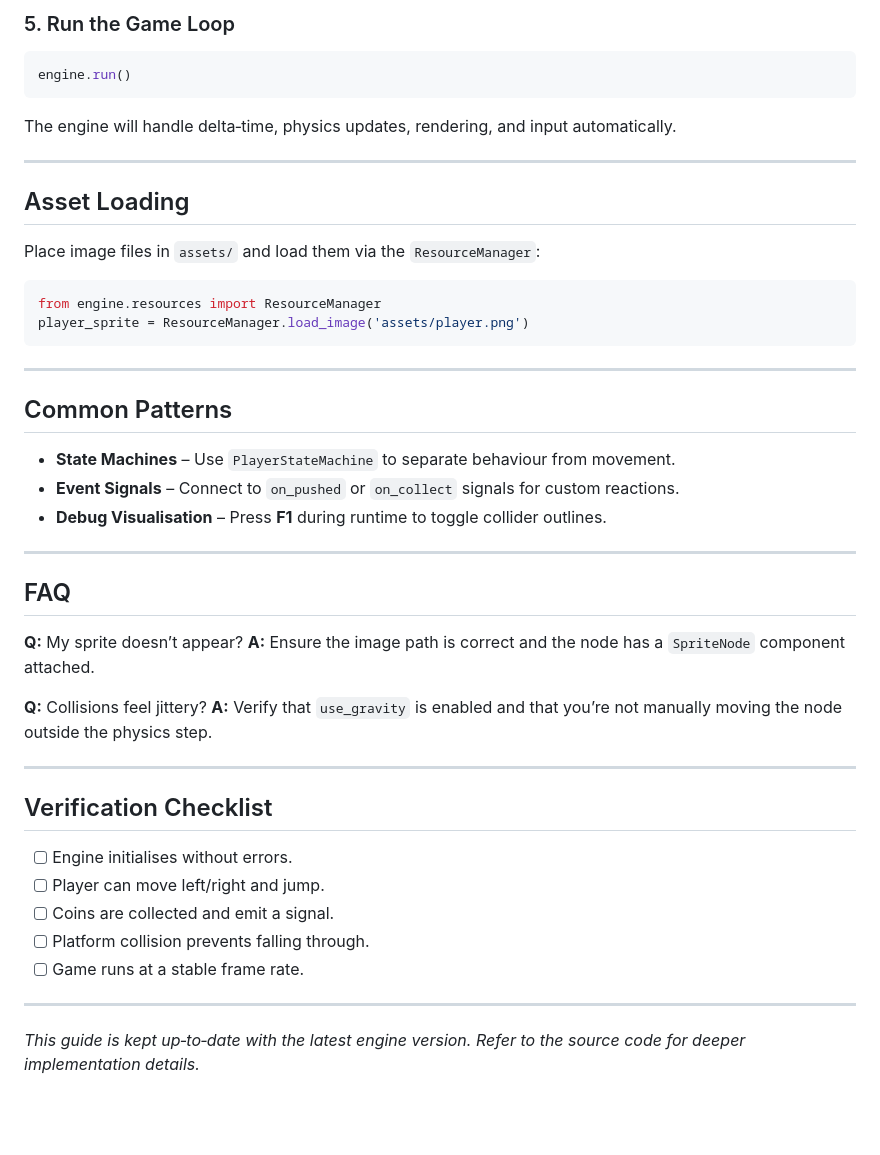
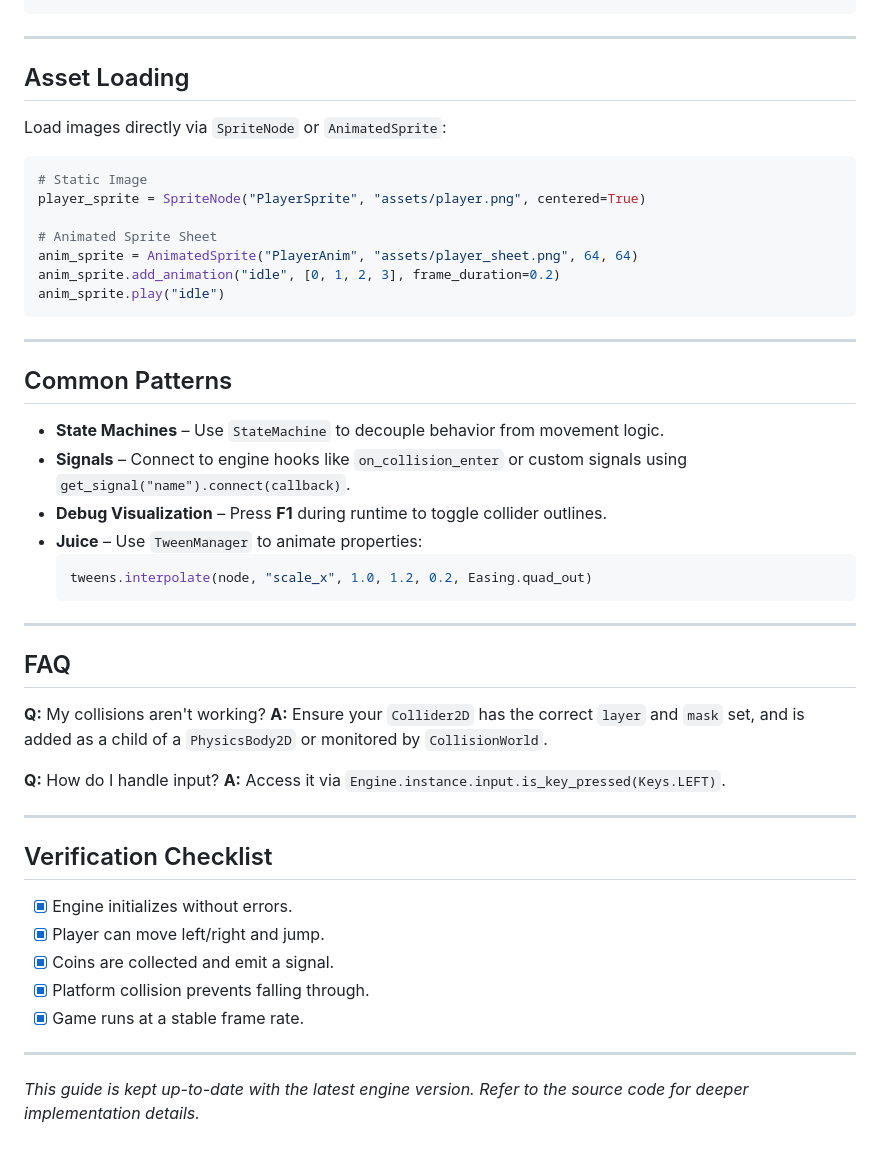
Before and after one commit to nalqit/py-engine, a Markdown page: ENGINE_USAGE.md, the part around one of its changes. GitHub-like rendering; blank space fills up the shorter version.

````diff
--- a/ENGINE_USAGE.md
+++ b/ENGINE_USAGE.md
@@ -81,52 +93,53 @@ scene.add_child(platform)
 ```
-
-### 5. Run the Game Loop
-
-```python
-engine.run()
-```
-
-The engine will handle delta‑time, physics updates, rendering, and input automatically.
 
 ---
 
 ## Asset Loading
 
-Place image files in `assets/` and load them via the `ResourceManager`:
+Load images directly via `SpriteNode` or `AnimatedSprite`:
 
 ```python
-from engine.resources import ResourceManager
-player_sprite = ResourceManager.load_image('assets/player.png')
+# Static Image
+player_sprite = SpriteNode("PlayerSprite", "assets/player.png", centered=True)
+
+# Animated Sprite Sheet
+anim_sprite = AnimatedSprite("PlayerAnim", "assets/player_sheet.png", 64, 64)
+anim_sprite.add_animation("idle", [0, 1, 2, 3], frame_duration=0.2)
+anim_sprite.play("idle")
 ```
 
 ---
 
 ## Common Patterns
 
-- **State Machines** – Use `PlayerStateMachine` to separate behaviour from movement.
-- **Event Signals** – Connect to `on_pushed` or `on_collect` signals for custom reactions.
-- **Debug Visualisation** – Press **F1** during runtime to toggle collider outlines.
+- **State Machines** – Use `StateMachine` to decouple behavior from movement logic.
+- **Signals** – Connect to engine hooks like `on_collision_enter` or custom signals using `get_signal("name").connect(callback)`.
+- **Debug Visualization** – Press **F1** during runtime to toggle collider outlines.
+- **Juice** – Use `TweenManager` to animate properties:
+  ```python
+  tweens.interpolate(node, "scale_x", 1.0, 1.2, 0.2, Easing.quad_out)
+  ```
 
 ---
 
 ## FAQ
 
-**Q:** My sprite doesn’t appear?
-**A:** Ensure the image path is correct and the node has a `SpriteNode` component attached.
+**Q:** My collisions aren't working?
+**A:** Ensure your `Collider2D` has the correct `layer` and `mask` set, and is added as a child of a `PhysicsBody2D` or monitored by `CollisionWorld`.
 
-**Q:** Collisions feel jittery?
-**A:** Verify that `use_gravity` is enabled and that you’re not manually moving the node outside the physics step.
+**Q:** How do I handle input?
+**A:** Access it via `Engine.instance.input.is_key_pressed(Keys.LEFT)`.
 
 ---
 
 ## Verification Checklist
 
-- [ ] Engine initialises without errors.
-- [ ] Player can move left/right and jump.
-- [ ] Coins are collected and emit a signal.
-- [ ] Platform collision prevents falling through.
-- [ ] Game runs at a stable frame rate.
+- [x] Engine initializes without errors.
+- [x] Player can move left/right and jump.
+- [x] Coins are collected and emit a signal.
+- [x] Platform collision prevents falling through.
+- [x] Game runs at a stable frame rate.
 
 ---
 
-_This guide is kept up‑to‑date with the latest engine version. Refer to the source code for deeper implementation details._
+_This guide is kept up-to-date with the latest engine version. Refer to the source code for deeper implementation details._
````
Also changed, not shown: other parts of ENGINE_USAGE.md (+43 -31 lines), PROJECT_OVERVIEW.md (+6 -1 lines), README.md (+6 -3 lines).
